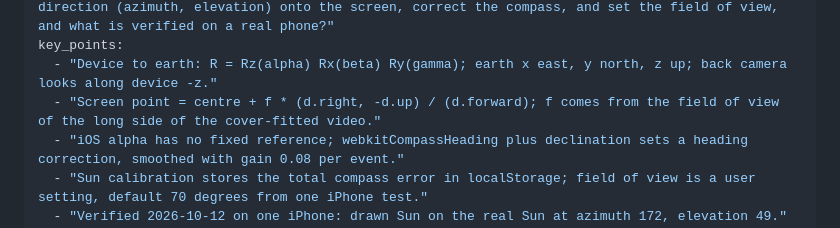
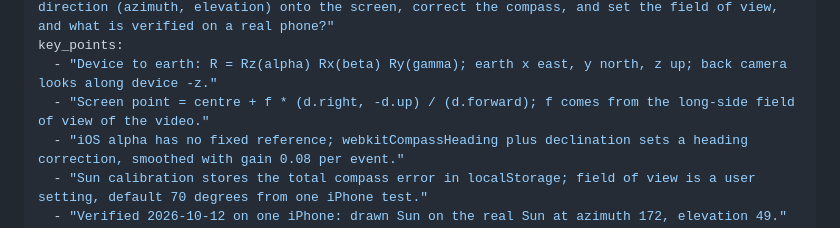
Before and after one commit to neely/spaceJellyfish, a Markdown page: reference/topics/model-sky-view.md, the part around the change. GitHub-like rendering.

Commit message:
Shorten a key point in the sky view note
Co-Authored-By: Claude Opus 5.5 <noreply@anthropic.com>
Claude-Session: https://claude.ai/code/session_01UE2MeYsHjBzxrDNqgfAnU2

```diff
--- a/reference/topics/model-sky-view.md
+++ b/reference/topics/model-sky-view.md
@@ -9,7 +9,7 @@ relevance: medium
 answers: "How does sky.html turn the phone's orientation into camera axes, project a sky direction (azimuth, elevation) onto the screen, correct the compass, and set the field of view, and what is verified on a real phone?"
 key_points:
   - "Device to earth: R = Rz(alpha) Rx(beta) Ry(gamma); earth x east, y north, z up; back camera looks along device -z."
-  - "Screen point = centre + f * (d.right, -d.up) / (d.forward); f comes from the field of view of the long side of the cover-fitted video."
+  - "Screen point = centre + f * (d.right, -d.up) / (d.forward); f comes from the long-side field of view of the video."
   - "iOS alpha has no fixed reference; webkitCompassHeading plus declination sets a heading correction, smoothed with gain 0.08 per event."
   - "Sun calibration stores the total compass error in localStorage; field of view is a user setting, default 70 degrees from one iPhone test."
   - "Verified 2026-10-12 on one iPhone: drawn Sun on the real Sun at azimuth 172, elevation 49."
```
